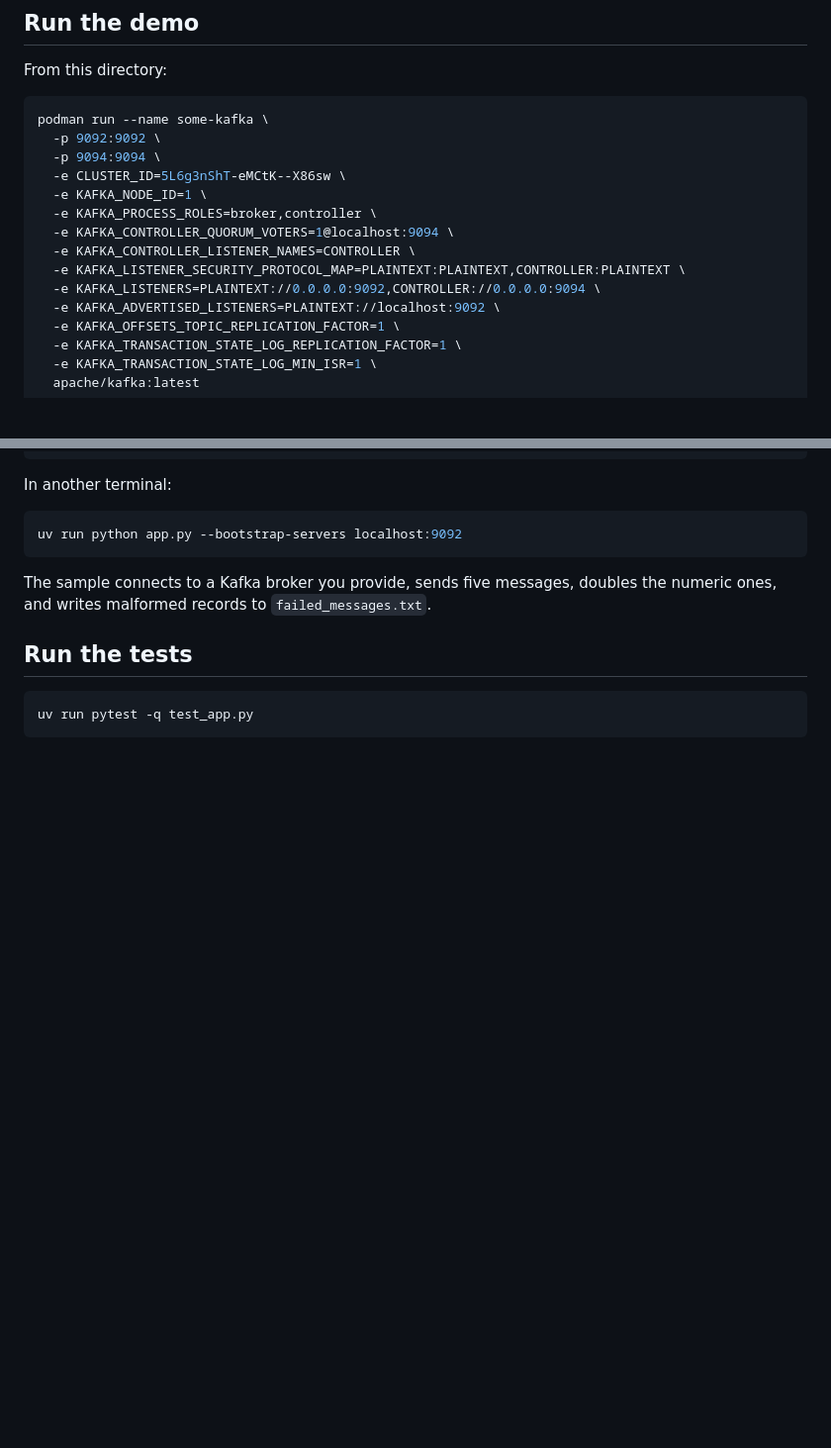
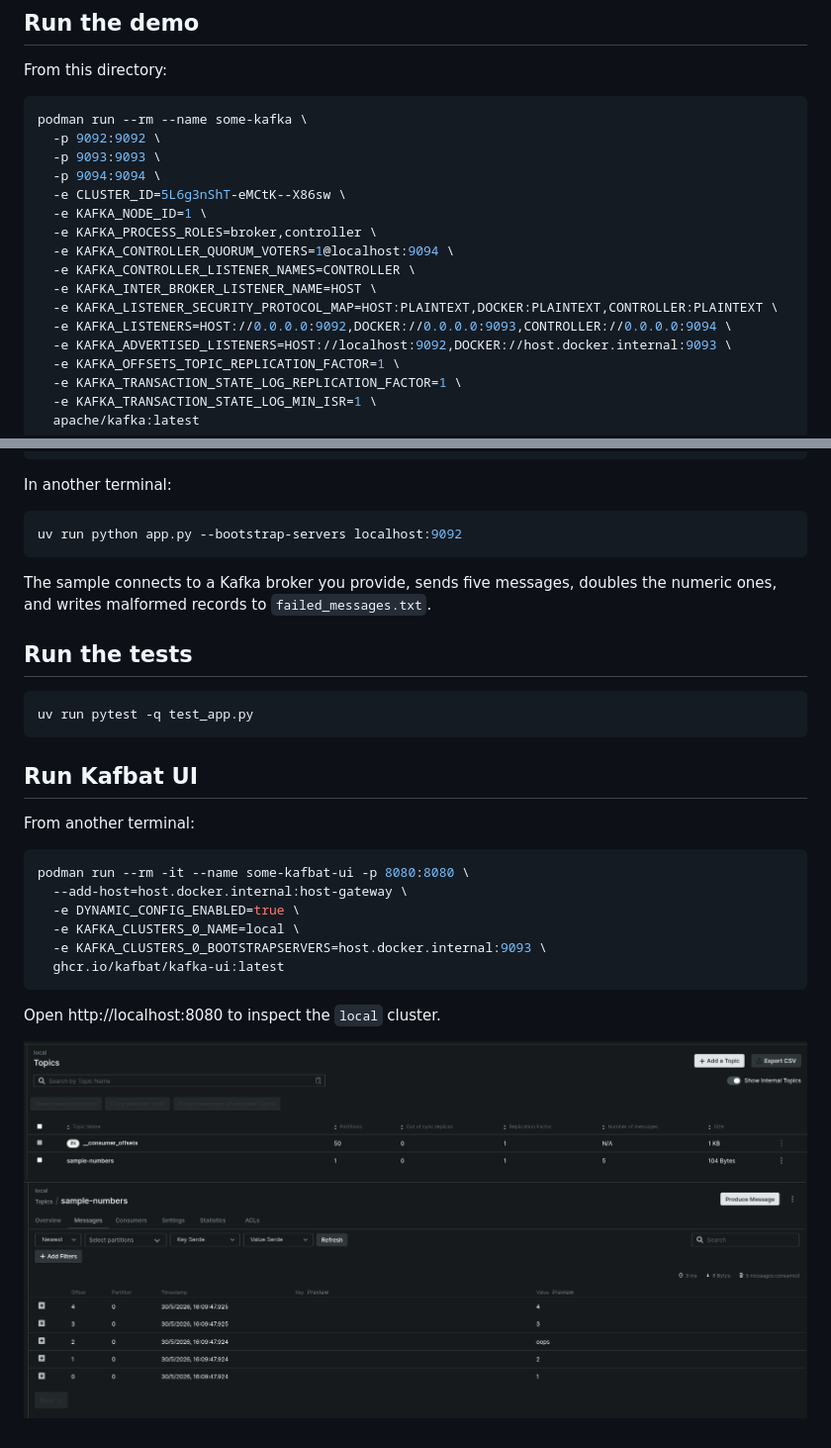
Before and after one commit to k3karthic/exercism, a Markdown page: python/_kafka/README.md, 2 parts joined by grey strips. Shown: that part at 99% size. Rendered like a GitHub page; pictures changed too: python/media/kafka/messages.png (added), python/media/kafka/topics.png (added); blank space fills up the shorter version.

Commit message:
update python kafka readme

````diff
--- a/python/_kafka/README.md
+++ b/python/_kafka/README.md
@@ -5,17 +5,19 @@
 From this directory:
 
 ```bash
-podman run --name some-kafka \
+podman run --rm --name some-kafka \
   -p 9092:9092 \
+  -p 9093:9093 \
   -p 9094:9094 \
   -e CLUSTER_ID=5L6g3nShT-eMCtK--X86sw \
   -e KAFKA_NODE_ID=1 \
   -e KAFKA_PROCESS_ROLES=broker,controller \
   -e KAFKA_CONTROLLER_QUORUM_VOTERS=1@localhost:9094 \
   -e KAFKA_CONTROLLER_LISTENER_NAMES=CONTROLLER \
-  -e KAFKA_LISTENER_SECURITY_PROTOCOL_MAP=PLAINTEXT:PLAINTEXT,CONTROLLER:PLAINTEXT \
-  -e KAFKA_LISTENERS=PLAINTEXT://0.0.0.0:9092,CONTROLLER://0.0.0.0:9094 \
-  -e KAFKA_ADVERTISED_LISTENERS=PLAINTEXT://localhost:9092 \
+  -e KAFKA_INTER_BROKER_LISTENER_NAME=HOST \
+  -e KAFKA_LISTENER_SECURITY_PROTOCOL_MAP=HOST:PLAINTEXT,DOCKER:PLAINTEXT,CONTROLLER:PLAINTEXT \
+  -e KAFKA_LISTENERS=HOST://0.0.0.0:9092,DOCKER://0.0.0.0:9093,CONTROLLER://0.0.0.0:9094 \
+  -e KAFKA_ADVERTISED_LISTENERS=HOST://localhost:9092,DOCKER://host.docker.internal:9093 \
   -e KAFKA_OFFSETS_TOPIC_REPLICATION_FACTOR=1 \
   -e KAFKA_TRANSACTION_STATE_LOG_REPLICATION_FACTOR=1 \
   -e KAFKA_TRANSACTION_STATE_LOG_MIN_ISR=1 \
@@ -36,3 +38,21 @@ numeric ones, and writes malformed records to `failed_messages.txt`.
 ```bash
 uv run pytest -q test_app.py
 ```
+
+## Run Kafbat UI
+
+From another terminal:
+
+```bash
+podman run --rm -it --name some-kafbat-ui -p 8080:8080 \
+  --add-host=host.docker.internal:host-gateway \
+  -e DYNAMIC_CONFIG_ENABLED=true \
+  -e KAFKA_CLUSTERS_0_NAME=local \
+  -e KAFKA_CLUSTERS_0_BOOTSTRAPSERVERS=host.docker.internal:9093 \
+  ghcr.io/kafbat/kafka-ui:latest
+```
+
+Open http://localhost:8080 to inspect the `local` cluster.
+
+![topics](../media/kafka/topics.png)
+![messages](../media/kafka/messages.png)
````
Also changed, not shown: python/openapi/README.md (+5 -1 lines).
